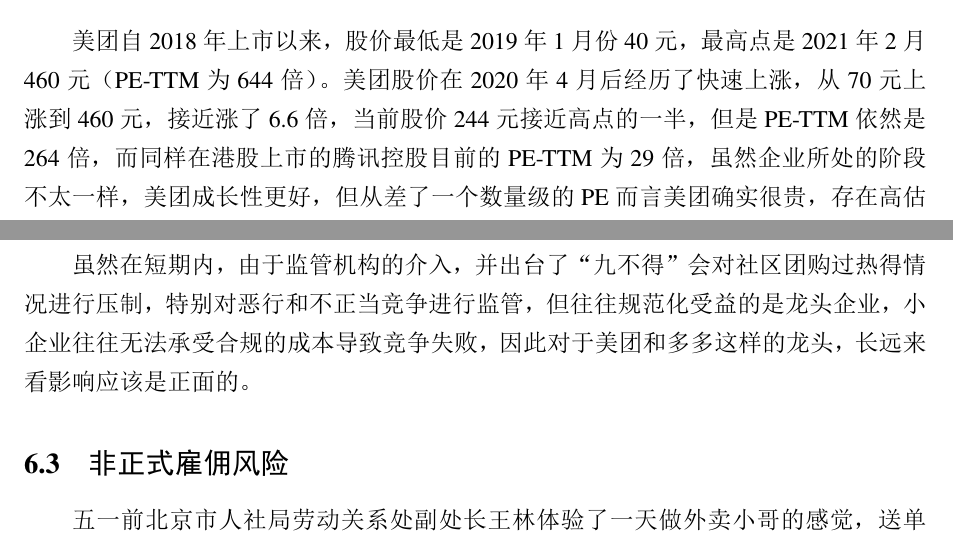
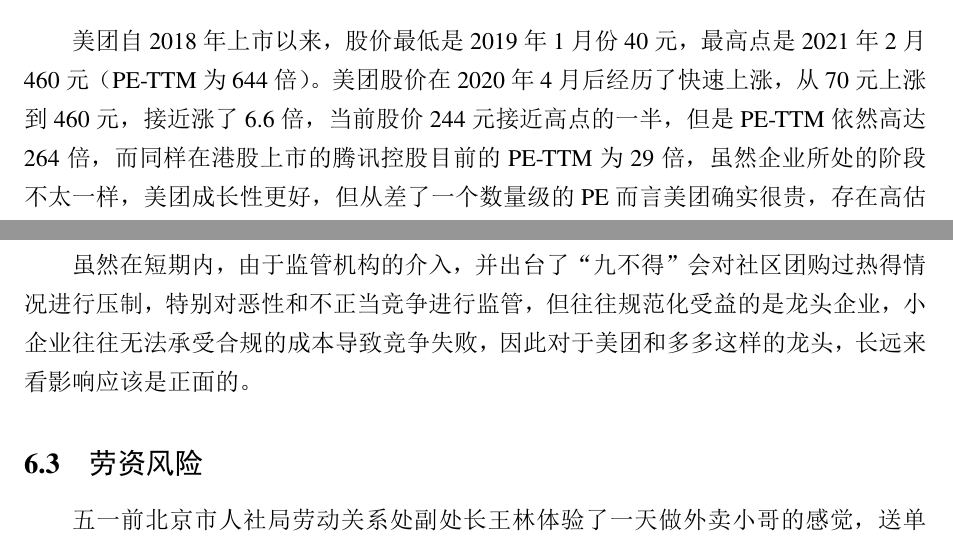
Before and after one commit to wahoya996/buffett, a LaTeX document (投资报告/美团投资价值分析报告.tex): two parts of pages 14 and 16 of 17, joined at a grey line, cut so that both start at the same text. The pictures show the PDF file 投资报告/美团投资价值分析报告.pdf that the author committed with the source.

Commit message:
修正了文字错误

```diff
--- a/投资报告/美团投资价值分析报告.tex
+++ b/投资报告/美团投资价值分析报告.tex
@@ -306,8 +306,8 @@
 \subsection{社区团购九不准}
 2020年12月22日，国家市场监管总局联合商务部组织召开规范社区团购秩序行政指导会，阿里巴巴、腾讯、京东、美团、拼多多、滴滴等6家互联网平台企业参加。会议指出当前社区团购存在的低价倾销及由此引起的挤压就业等突出问题，希望互联网平台企业切实践行以人民为中心的发展理念，主动承担更大的社会责任，在增创经济发展新动能、促进科技创新、维护公共利益、保障和改善民生等方面体现更多作为、更多担当。会议提出“九不准”，并要求各地市场监管部门要积极回应社会关切，加强调查研究，研判掌握社区团购市场动态，针对低价倾销、不正当竞争等问题，创新监管方式，加大执法办案力度，依法维护社区团购市场秩序。
 
-虽然在短期内，由于监管机构的介入，并出台了“九不得”会对社区团购过热得情况进行压制，特别对恶行和不正当竞争进行监管，但往往规范化受益的是龙头企业，小企业往往无法承受合规的成本导致竞争失败，因此对于美团和多多这样的龙头，长远来看影响应该是正面的。
-\subsection{非正式雇佣风险}
+虽然在短期内，由于监管机构的介入，并出台了“九不得”会对社区团购过热得情况进行压制，特别对恶性和不正当竞争进行监管，但往往规范化受益的是龙头企业，小企业往往无法承受合规的成本导致竞争失败，因此对于美团和多多这样的龙头，长远来看影响应该是正面的。
+\subsection{劳资风险}
 五一前北京市人社局劳动关系处副处长王林体验了一天做外卖小哥的感觉，送单12小时只赚了41块，感慨员工生存不易。美团公司代表表示，在册外卖员有将近1000万人，但和公司属于外包关系，员工所有保障就是由每天从他们佣金中扣除的3元钱的商业保险来承担，引发了社会舆论对于美团等互联网企业应该给员工上“社保”的议论。随之，美团、饿了么两大平台近日悄然调整了商家佣金。以美团外卖为例，新的佣金费率将不再是固定的，而是根据配送距离、订单价格、配送时段等因素进行浮动。这也是美团高管表态不愿过多提高佣金比例和变现率所在。
 \subsection{社区团购持续亏损风险}
 按标普预计 2021 和 2022 年，与美团优选相关的资本支出将达到人民币 10-30 亿元，主要用于升级供
```
Also changed, not shown: 投资报告/美团投资价值分析报告.pdf, 投资报告/美团投资价值分析报告.tex (4 more changed lines).
